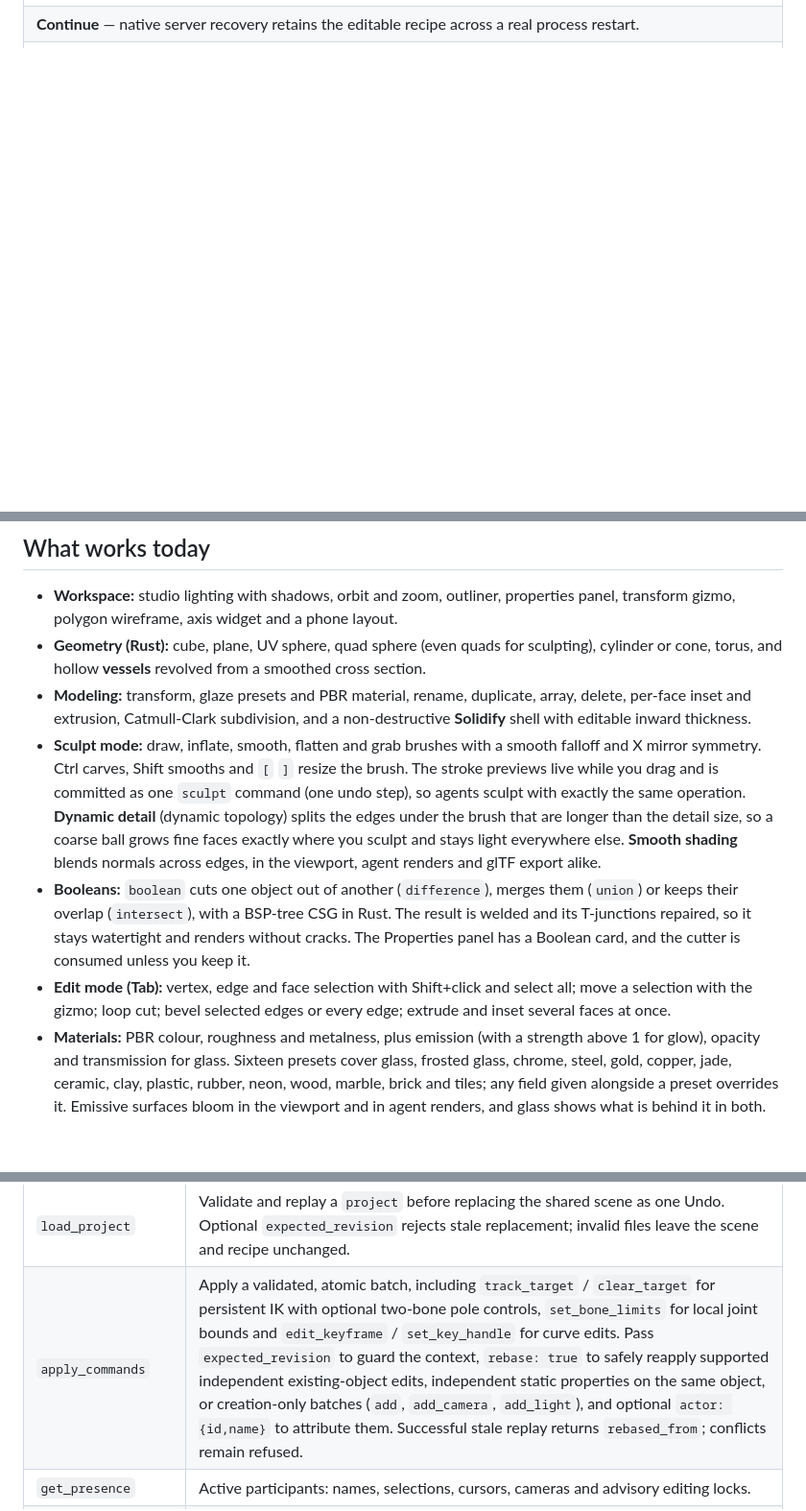
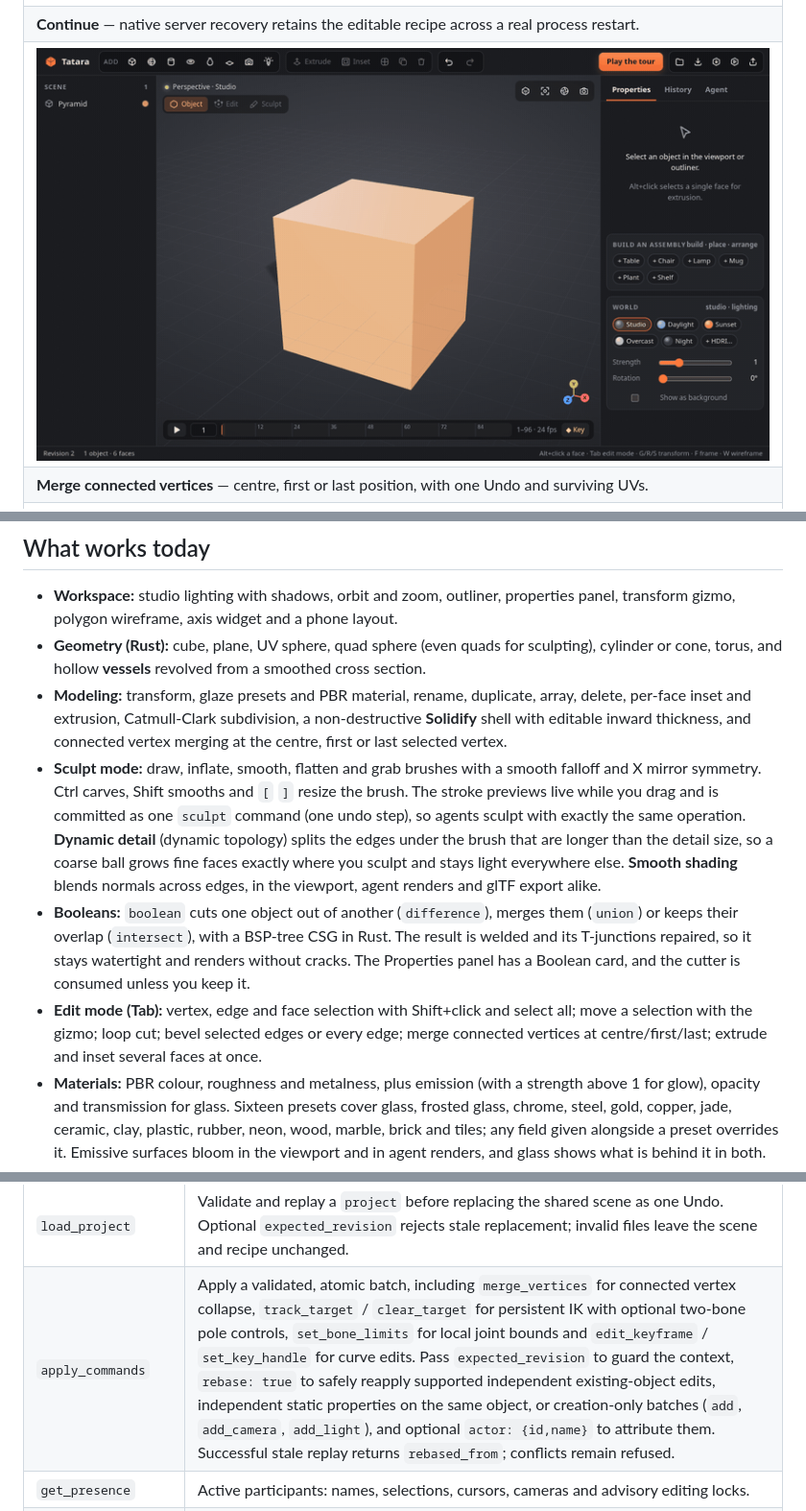
Before and after one commit to rsasaki0109/Tatara, a Markdown page: README.md, 3 parts joined by grey strips. Shown: that part at 96% size. Rendered like a GitHub page; pictures changed too: docs/media/mergeVertices.gif (added); blank space fills up the shorter version.

Commit message:
Merge connected vertices with UV-preserving collapse

```diff
--- a/README.md
+++ b/README.md
@@ -182,6 +182,8 @@ Create in your browser. Give your agent the same tools. Keep every edit inspecta
   <tr>
     <td colspan="2"><b>Continue</b> — native server recovery retains the editable recipe across a real process restart.</td>
   </tr>
+  <tr><td colspan="2"><img src="docs/media/mergeVertices.gif" alt="Select four connected top vertices, merge into a pyramid apex, undo and redo, then raise the apex"></td></tr>
+  <tr><td colspan="2"><b>Merge connected vertices</b> — centre, first or last position, with one Undo and surviving UVs.</td></tr>
   <tr>
     <td colspan="2"><img src="docs/media/solidifyShell.gif" alt="Give a sheet inward thickness, undo and redo the thickness edit, then bake its closed Solidify shell"></td>
   </tr>
@@ -267,10 +269,10 @@ The Rust process owns the scene. Set `TATARA_PROJECT=/path/to/workspace.db` to s
 
 - **Workspace:** studio lighting with shadows, orbit and zoom, outliner, properties panel, transform gizmo, polygon wireframe, axis widget and a phone layout.
 - **Geometry (Rust):** cube, plane, UV sphere, quad sphere (even quads for sculpting), cylinder or cone, torus, and hollow **vessels** revolved from a smoothed cross section.
-- **Modeling:** transform, glaze presets and PBR material, rename, duplicate, array, delete, per-face inset and extrusion, Catmull-Clark subdivision, and a non-destructive **Solidify** shell with editable inward thickness.
+- **Modeling:** transform, glaze presets and PBR material, rename, duplicate, array, delete, per-face inset and extrusion, Catmull-Clark subdivision, a non-destructive **Solidify** shell with editable inward thickness, and connected vertex merging at the centre, first or last selected vertex.
 - **Sculpt mode:** draw, inflate, smooth, flatten and grab brushes with a smooth falloff and X mirror symmetry. Ctrl carves, Shift smooths and `[` `]` resize the brush. The stroke previews live while you drag and is committed as one `sculpt` command (one undo step), so agents sculpt with exactly the same operation. **Dynamic detail** (dynamic topology) splits the edges under the brush that are longer than the detail size, so a coarse ball grows fine faces exactly where you sculpt and stays light everywhere else. **Smooth shading** blends normals across edges, in the viewport, agent renders and glTF export alike.
 - **Booleans:** `boolean` cuts one object out of another (`difference`), merges them (`union`) or keeps their overlap (`intersect`), with a BSP-tree CSG in Rust. The result is welded and its T-junctions repaired, so it stays watertight and renders without cracks. The Properties panel has a Boolean card, and the cutter is consumed unless you keep it.
-- **Edit mode (Tab):** vertex, edge and face selection with Shift+click and select all; move a selection with the gizmo; loop cut; bevel selected edges or every edge; extrude and inset several faces at once.
+- **Edit mode (Tab):** vertex, edge and face selection with Shift+click and select all; move a selection with the gizmo; loop cut; bevel selected edges or every edge; merge connected vertices at centre/first/last; extrude and inset several faces at once.
 - **Materials:** PBR colour, roughness and metalness, plus emission (with a strength above 1 for glow), opacity and transmission for glass. Sixteen presets cover glass, frosted glass, chrome, steel, gold, copper, jade, ceramic, clay, plastic, rubber, neon, wood, marble, brick and tiles; any field given alongside a preset overrides it. Emissive surfaces bloom in the viewport and in agent renders, and glass shows what is behind it in both.
 - **Textures:** procedural wood, marble, brick, tile, checker and stripe patterns mix the material colour with a second colour. Nothing needs UV unwrapping: unless a mesh has its own UVs, textures are projected along the object's axes, and `scale` is the size of one tile in metres of the object as scaled (a long wall gets more bricks, not wider ones). Flat faces take the projection they face; curved surfaces blend the three projections by their normal (triplanar), so vases, spheres and sculpts show no seams, in the viewport's shader and in agent renders alike. Each texture is defined once in Rust (`src/texture.rs`): the viewport shows tiles baked by the core, agent renders sample the same functions, and glTF export bakes them into PNGs with `TEXCOORD_0`, so the model looks the same in any viewer. Furniture from `build` comes in wood grain.
 - **Relief and images:** `relief` (0–1) turns a pattern into bumps: mortar, grout and grain sink in, through a normal map in the viewport, per-pixel normals in agent renders and a baked `normalTexture` with tangents in glTF. Any PNG or JPEG can be stored in the scene (`add_image`, or **Image…** on the Material card) and used as a texture tinted by the material colour, with `fit` to cover each side once like a label or a poster, or as a `normal_map`. Relief also works on pictures, from their brightness. Images travel inside scene files, undo steps and glTF.
@@ -342,7 +345,7 @@ The bridge exposes 18 tools. You can also build once and point the client at `ta
 | `get_scene` | IDs, names, transforms, camera lenses, lights, materials, world bounds, counts and revision. Pass `include_mesh: true` for the native scene, including vertices, polygons and authored keys with Bezier controls; `frame` includes every constraint/IK-solved pose, bone rotations, joint bounds and its bounds. `ik_errors` lists target distances for that sampled pose. |
 | `get_project` | Save the versioned native project: folded scene base and up to 400 editable command batches, with authors and replay metadata. |
 | `load_project` | Validate and replay a `project` before replacing the shared scene as one Undo. Optional `expected_revision` rejects stale replacement; invalid files leave the scene and recipe unchanged. |
-| `apply_commands` | Apply a validated, atomic batch, including `track_target` / `clear_target` for persistent IK with optional two-bone pole controls, `set_bone_limits` for local joint bounds and `edit_keyframe` / `set_key_handle` for curve edits. Pass `expected_revision` to guard the context, `rebase: true` to safely reapply supported independent existing-object edits, independent static properties on the same object, or creation-only batches (`add`, `add_camera`, `add_light`), and optional `actor: {id,name}` to attribute them. Successful stale replay returns `rebased_from`; conflicts remain refused. |
+| `apply_commands` | Apply a validated, atomic batch, including `merge_vertices` for connected vertex collapse, `track_target` / `clear_target` for persistent IK with optional two-bone pole controls, `set_bone_limits` for local joint bounds and `edit_keyframe` / `set_key_handle` for curve edits. Pass `expected_revision` to guard the context, `rebase: true` to safely reapply supported independent existing-object edits, independent static properties on the same object, or creation-only batches (`add`, `add_camera`, `add_light`), and optional `actor: {id,name}` to attribute them. Successful stale replay returns `rebased_from`; conflicts remain refused. |
 | `get_presence` | Active participants: names, selections, cursors, cameras and advisory editing locks. |
 | `update_presence` | Join or heartbeat with `actor: {id,name}`, optional `cursor: [u,v]` (0–1), `selection`, `editing` (object IDs) and `camera: {eye,target,fov}`. Heartbeat every 5–10 seconds. |
 | `leave_presence` | Remove the participant identified by `id` and release advisory locks. |
```
Also changed, not shown: other parts of README.md (+6 -2 lines), 11 other files.
